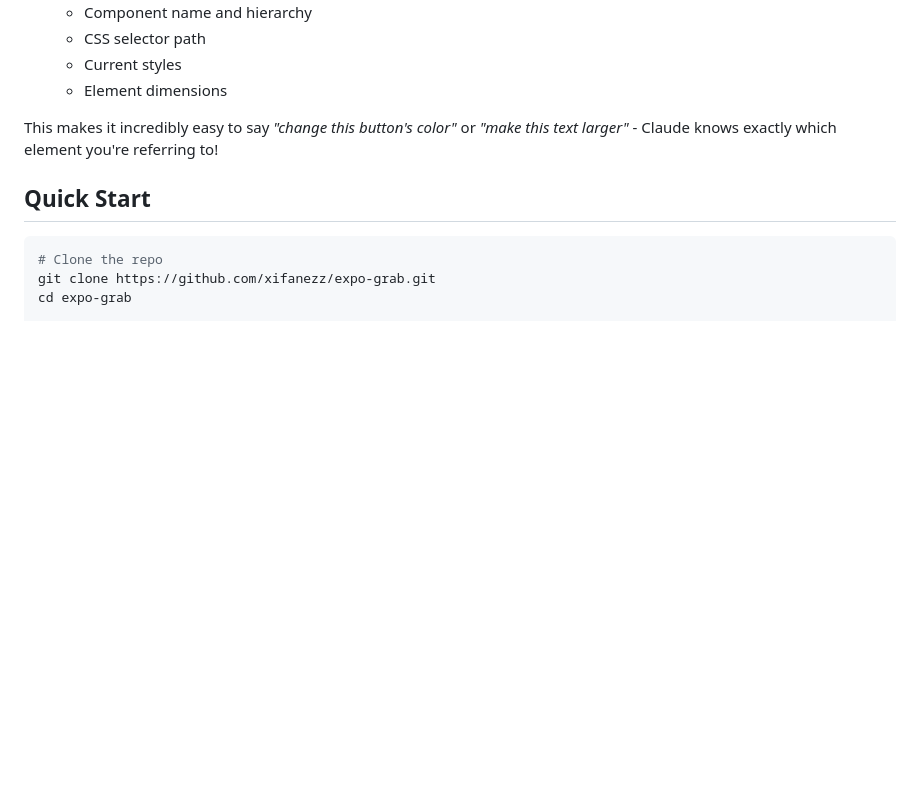
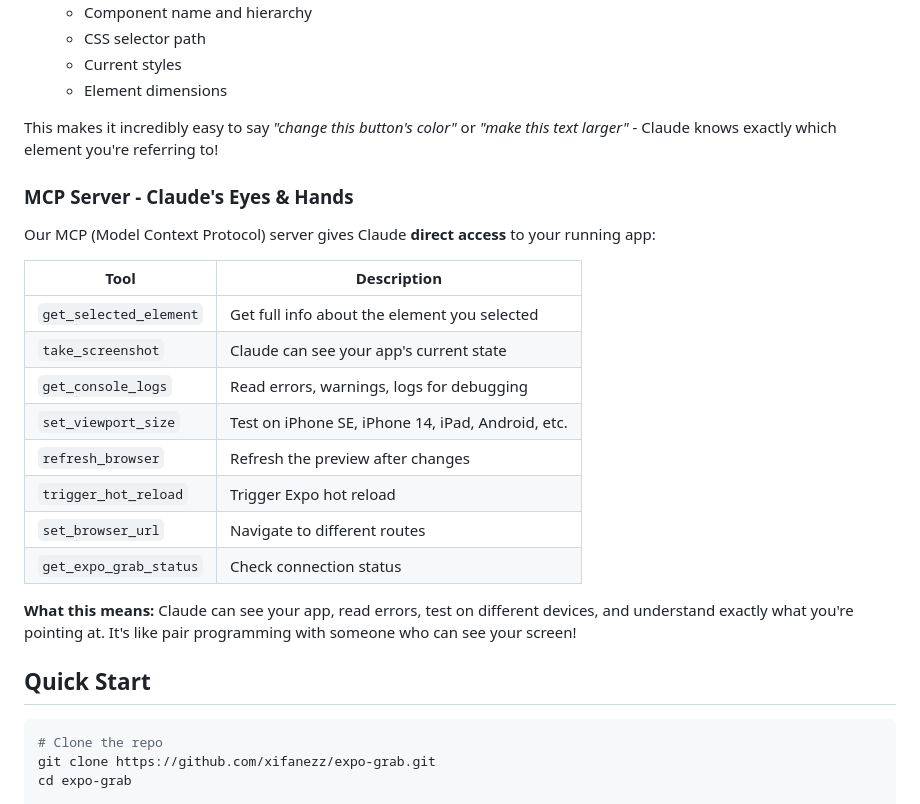
Before and after one commit to xifanezz/expo-grab, a Markdown page: README.md, the part around the change. Drawn GitHub-style; blank space fills up the shorter version.

Commit message:
docs: highlight powerful MCP server capabilities
MCP gives Claude direct access to the running app:
- take_screenshot: Claude can SEE your app
- get_console_logs: Read errors for debugging
- set_viewport_size: Test on different devices
- get_selected_element: Understand what user points at
- refresh_browser, trigger_hot_reload, set_browser_url

Like pair programming with someone who can see your screen!

🤖 Generated with [Claude Code](https://claude.com/claude-code)

Co-Authored-By: Claude Opus 4.5 <noreply@anthropic.com>

```diff
--- a/README.md
+++ b/README.md
@@ -30,6 +30,23 @@ Select any element from your running Expo app and instantly send it to Claude Co
    - Element dimensions
 
 This makes it incredibly easy to say *"change this button's color"* or *"make this text larger"* - Claude knows exactly which element you're referring to!
+
+### MCP Server - Claude's Eyes & Hands
+
+Our MCP (Model Context Protocol) server gives Claude **direct access** to your running app:
+
+| Tool | Description |
+|------|-------------|
+| `get_selected_element` | Get full info about the element you selected |
+| `take_screenshot` | Claude can see your app's current state |
+| `get_console_logs` | Read errors, warnings, logs for debugging |
+| `set_viewport_size` | Test on iPhone SE, iPhone 14, iPad, Android, etc. |
+| `refresh_browser` | Refresh the preview after changes |
+| `trigger_hot_reload` | Trigger Expo hot reload |
+| `set_browser_url` | Navigate to different routes |
+| `get_expo_grab_status` | Check connection status |
+
+**What this means:** Claude can see your app, read errors, test on different devices, and understand exactly what you're pointing at. It's like pair programming with someone who can see your screen!
 
 ## Quick Start
 
```
